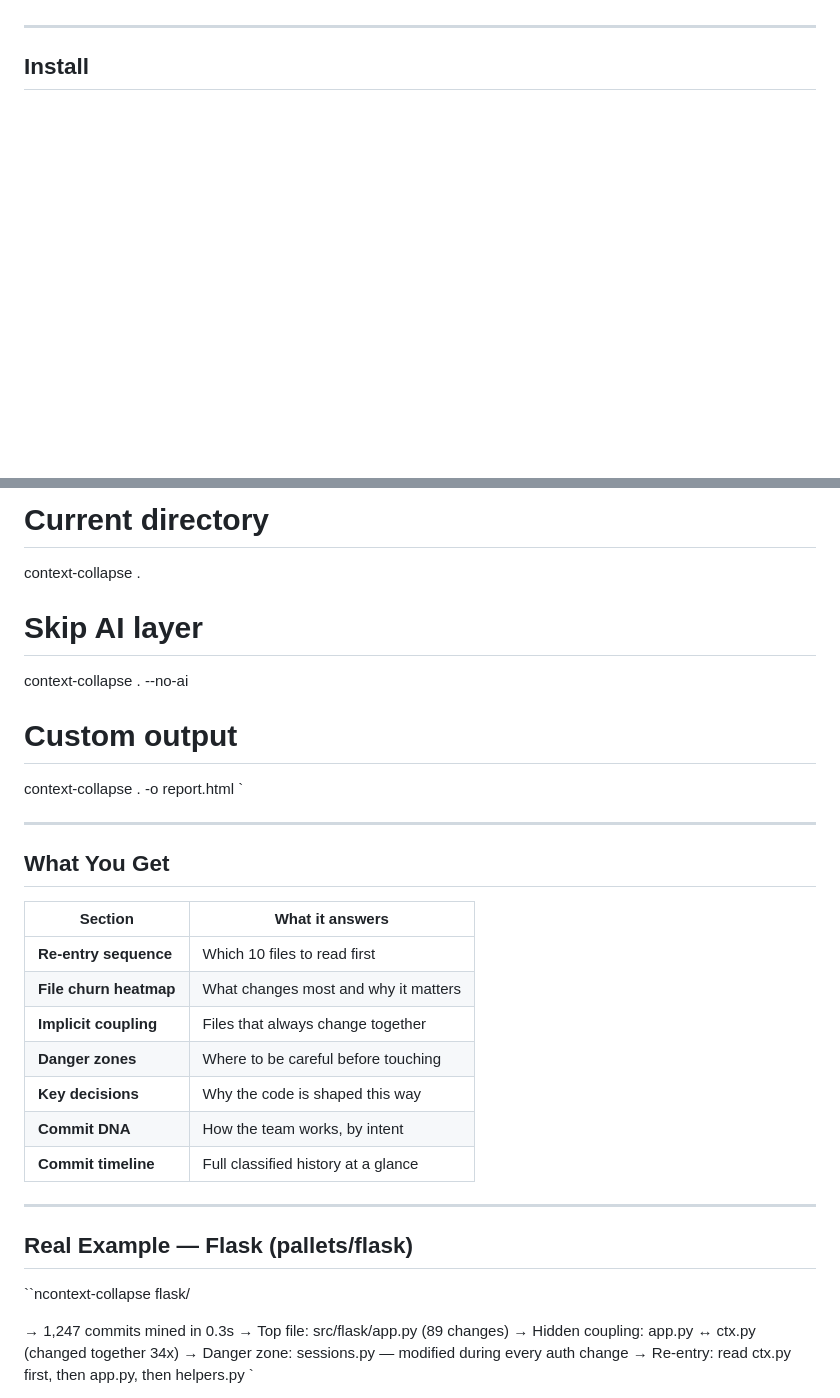
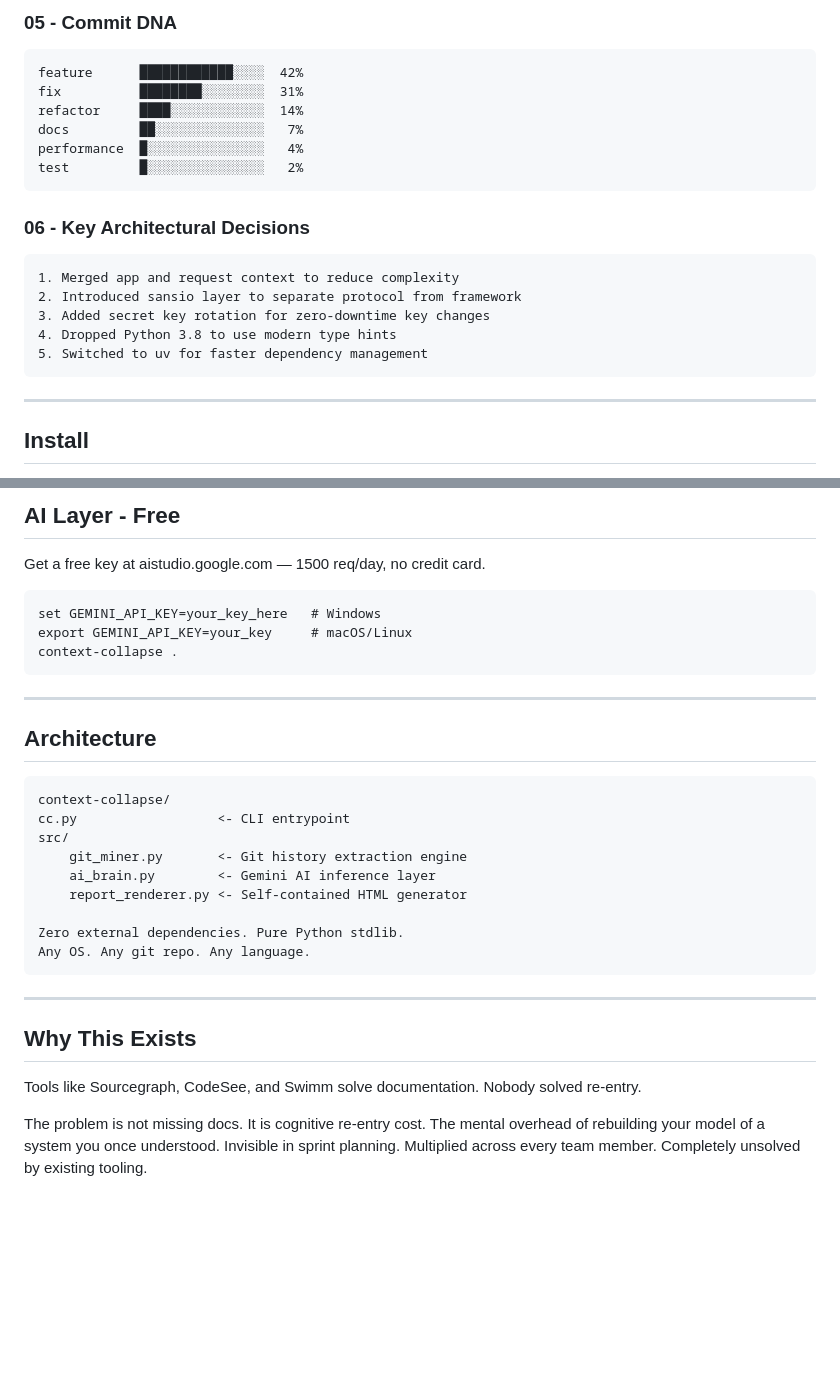
Before and after one commit to mohamedsaidyekhlef-png/context-collapse, a Markdown page: README.md, 2 parts joined by grey strips. Drawn GitHub-style; blank space fills up the shorter version.

```diff
--- a/README.md
+++ b/README.md
@@ -28,3 +79,19 @@ This is the cold start problem. Nobody had a tool for it.
+### 05 - Commit DNA
+
+    feature      ████████████░░░░  42%
+    fix          ████████░░░░░░░░  31%
+    refactor     ████░░░░░░░░░░░░  14%
+    docs         ██░░░░░░░░░░░░░░   7%
+    performance  █░░░░░░░░░░░░░░░   4%
+    test         █░░░░░░░░░░░░░░░   2%
+
+### 06 - Key Architectural Decisions
+
+    1. Merged app and request context to reduce complexity
+    2. Introduced sansio layer to separate protocol from framework
+    3. Added secret key rotation for zero-downtime key changes
+    4. Dropped Python 3.8 to use modern type hints
+    5. Switched to uv for faster dependency management
 
 ---
 
@@ -42,38 +108,35 @@ context-collapse path/to/repo
 
-# Current directory
-context-collapse .
+## AI Layer - Free
 
-# Skip AI layer
-context-collapse . --no-ai
+Get a free key at aistudio.google.com — 1500 req/day, no credit card.
 
-# Custom output
-context-collapse . -o report.html
-`
+    set GEMINI_API_KEY=your_key_here   # Windows
+    export GEMINI_API_KEY=your_key     # macOS/Linux
+    context-collapse .
 
 ---
 
-## What You Get
+## Architecture
 
-| Section | What it answers |
-|---|---|
-| **Re-entry sequence** | Which 10 files to read first |
-| **File churn heatmap** | What changes most and why it matters |
-| **Implicit coupling** | Files that always change together |
-| **Danger zones** | Where to be careful before touching |
-| **Key decisions** | Why the code is shaped this way |
-| **Commit DNA** | How the team works, by intent |
-| **Commit timeline** | Full classified history at a glance |
+    context-collapse/
+    cc.py                  <- CLI entrypoint
+    src/
+        git_miner.py       <- Git history extraction engine
+        ai_brain.py        <- Gemini AI inference layer
+        report_renderer.py <- Self-contained HTML generator
+
+    Zero external dependencies. Pure Python stdlib.
+    Any OS. Any git repo. Any language.
 
 ---
 
-## Real Example — Flask (pallets/flask)
+## Why This Exists
 
-``ncontext-collapse flask/
+Tools like Sourcegraph, CodeSee, and Swimm solve documentation.
+Nobody solved re-entry.
 
-→ 1,247 commits mined in 0.3s
-→ Top file: src/flask/app.py (89 changes)
-→ Hidden coupling: app.py ↔ ctx.py (changed together 34x)
-→ Danger zone: sessions.py — modified during every auth change
-→ Re-entry: read ctx.py first, then app.py, then helpers.py
-`
+The problem is not missing docs. It is cognitive re-entry cost.
+The mental overhead of rebuilding your model of a system you once
+understood. Invisible in sprint planning. Multiplied across every
+team member. Completely unsolved by existing tooling.
 
```
Also changed, not shown: other parts of README.md (+78 -64 lines).
